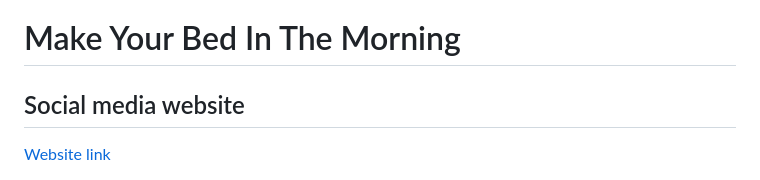
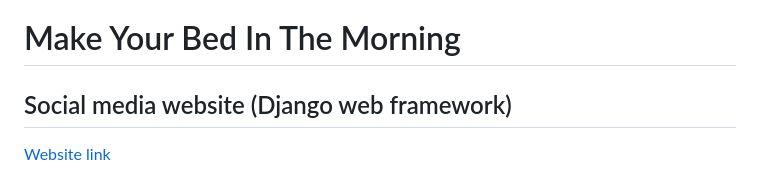
Before and after one commit to kjs29/how-to-make-a-social-media-website, a Markdown page: README.md, the part around the change. Drawn GitHub-style.

```diff
--- a/README.md
+++ b/README.md
@@ -1,6 +1,6 @@
 # Make Your Bed In The Morning
 
-## Social media website
+## Social media website (Django web framework)
 
 <a href="http://kjs3980.pythonanywhere.com" target="_blank">Website link</a>
 
```
